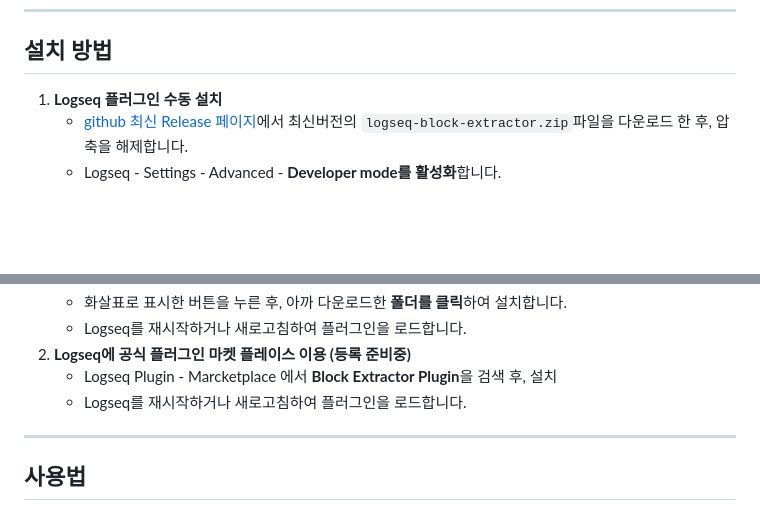
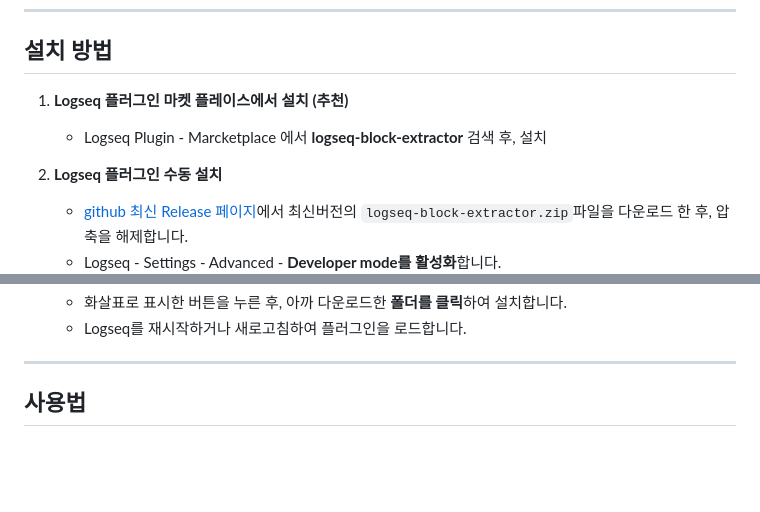
Before and after one commit to inchanS/logseq-block-extractor, a Markdown page: README-KR.md, 2 parts joined by grey strips. Rendered like a GitHub page; blank space fills up the shorter version.

Commit message:
docs: update installation instructions in README files  - Logseq 공식 플러그인 마켓 플레이스 설치 방법 추가  - 수동 설치 방법 설명 순서 변경 및 내용 개정

```diff
--- a/README-KR.md
+++ b/README-KR.md
@@ -61,7 +61,10 @@
 
 ## 설치 방법
 
-1. **Logseq 플러그인 수동 설치**
+1. **Logseq 플러그인 마켓 플레이스에서 설치 (추천)**
+    - Logseq Plugin - Marcketplace 에서 **logseq-block-extractor** 검색 후, 설치
+
+2. **Logseq 플러그인 수동 설치**
     - [github 최신 Release 페이지](https://github.com/inchanS/logseq-block-extractor/releases/latest)에서 최신버전의 `logseq-block-extractor.zip`파일을 다운로드 한 후, 압축을 해제합니다.
     - Logseq - Settings - Advanced - **Developer mode를 활성화**합니다.
         - ![](asset/logseq-settings.png)
@@ -69,10 +72,6 @@
         - ![](asset/logseq-plugins.png)
     - 화살표로 표시한 버튼을 누른 후, 아까 다운로드한 **폴더를 클릭**하여 설치합니다.
     - Logseq를 재시작하거나 새로고침하여 플러그인을 로드합니다.
-2. **Logseq에 공식 플러그인 마켓 플레이스 이용 (등록 준비중)**
-    - Logseq Plugin - Marcketplace 에서 **Block Extractor Plugin**을 검색 후, 설치
-    - Logseq를 재시작하거나 새로고침하여 플러그인을 로드합니다.
-
 
 ---
 
```
Also changed, not shown: README.md (+4 -3 lines).
